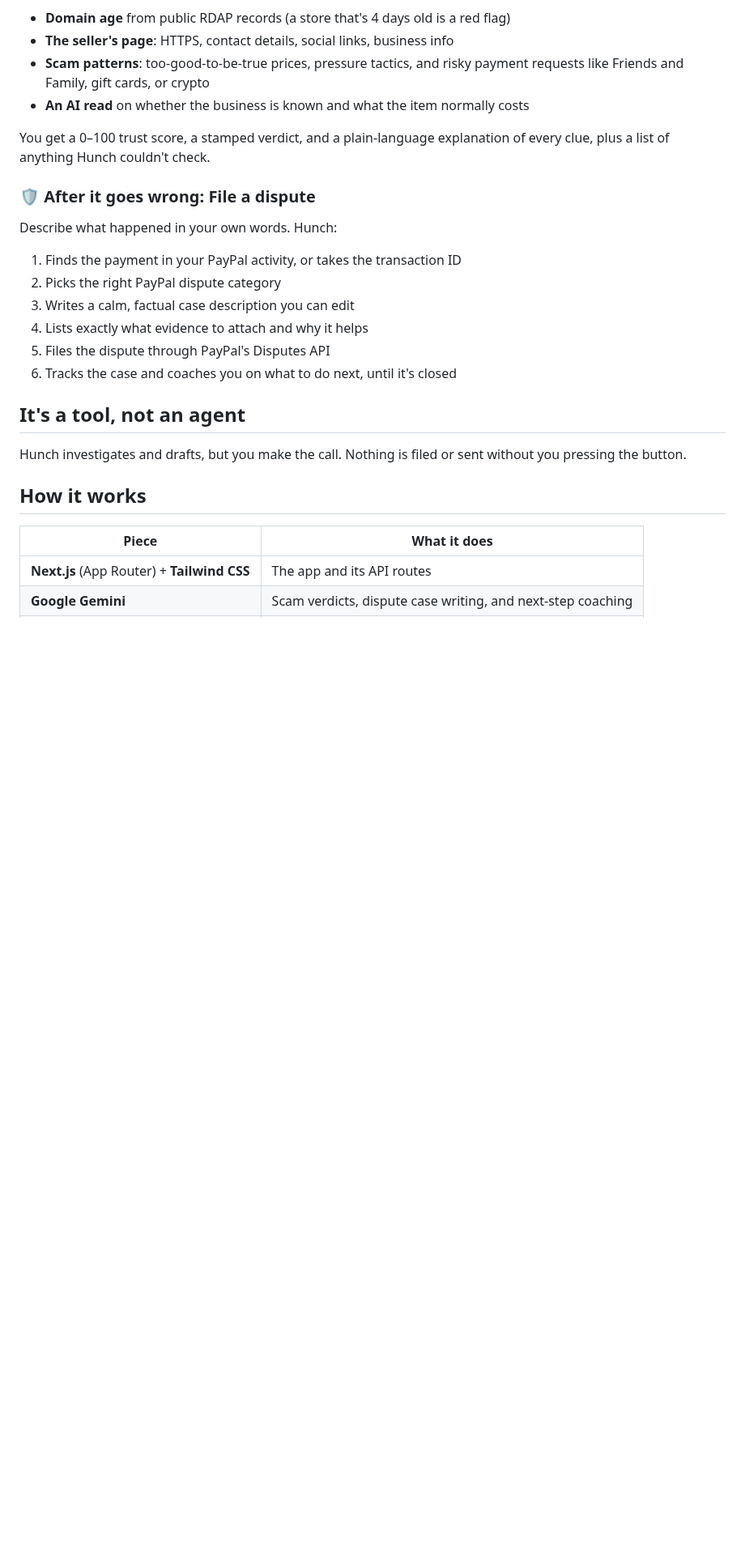
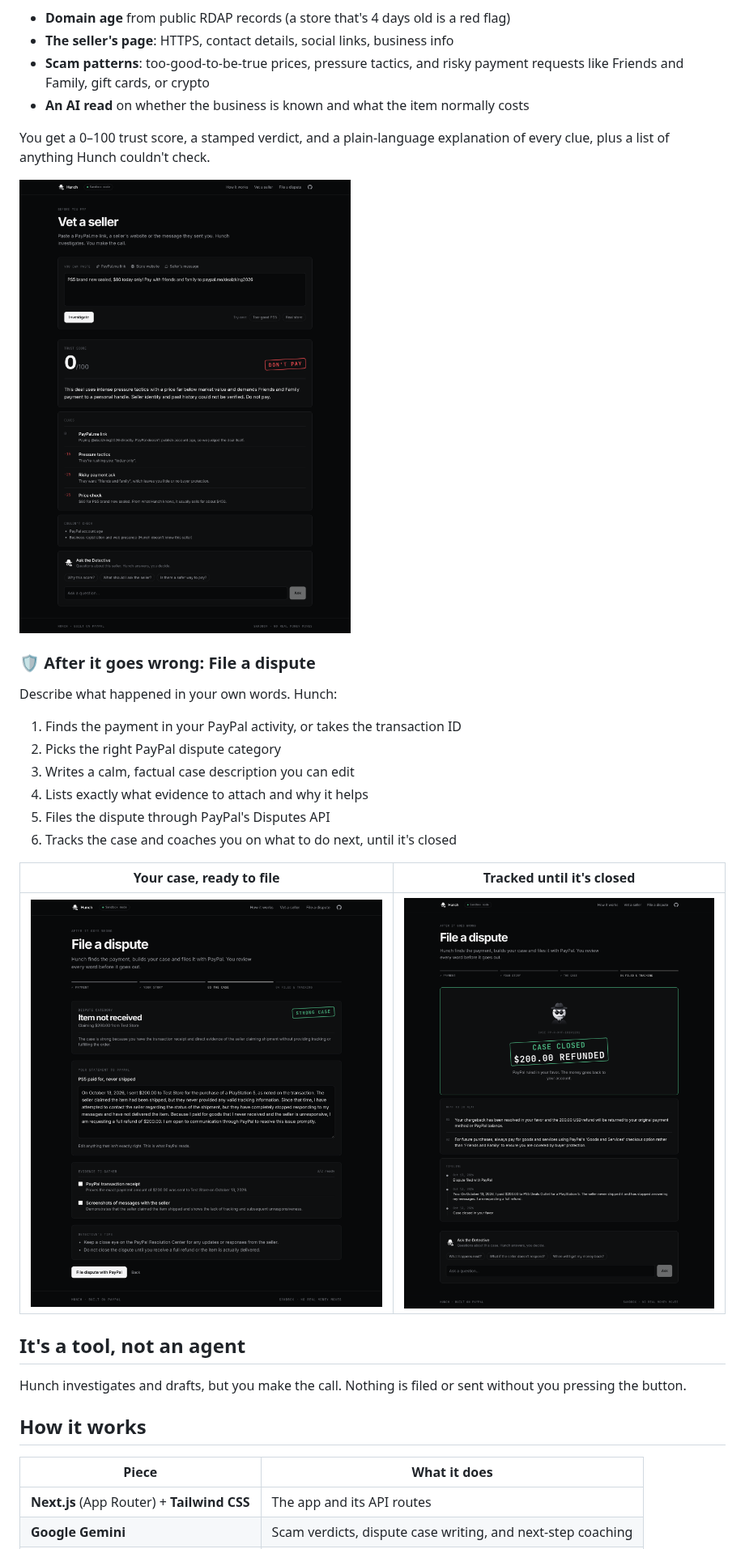
Before and after one commit to vhrcam/hunch, a Markdown page: README.md, the part around one of its changes. Shown at 81% size. Drawn GitHub-style; pictures changed too: docs/screenshots/dispute-case.png (added), docs/screenshots/dispute-tracker.png (added), docs/screenshots/vet.png (added); blank space fills up the shorter version.

Commit message:
Show the live app in the README

```diff
--- a/README.md
+++ b/README.md
@@ -16,6 +21,8 @@ Paste a seller link, a PayPal.me link, or the payment request itself. Hunch inve
 
 You get a 0–100 trust score, a stamped verdict, and a plain-language explanation of every clue, plus a list of anything Hunch couldn't check.
 
+![Vet Mode flagging a too-good-to-be-true PS5 deal](docs/screenshots/vet.png)
+
 ### 🛡️ After it goes wrong: File a dispute
 Describe what happened in your own words. Hunch:
 
@@ -25,6 +32,10 @@ Describe what happened in your own words. Hunch:
 4. Lists exactly what evidence to attach and why it helps
 5. Files the dispute through PayPal's Disputes API
 6. Tracks the case and coaches you on what to do next, until it's closed
+
+| Your case, ready to file | Tracked until it's closed |
+|---|---|
+| ![Hunch's case for an item that never arrived](docs/screenshots/dispute-case.png) | ![A dispute closed in the buyer's favor with a $200 refund](docs/screenshots/dispute-tracker.png) |
 
 ## It's a tool, not an agent
 
```
Also changed, not shown: other parts of README.md (+5 -0 lines), docs/screenshots/home.png (added).
